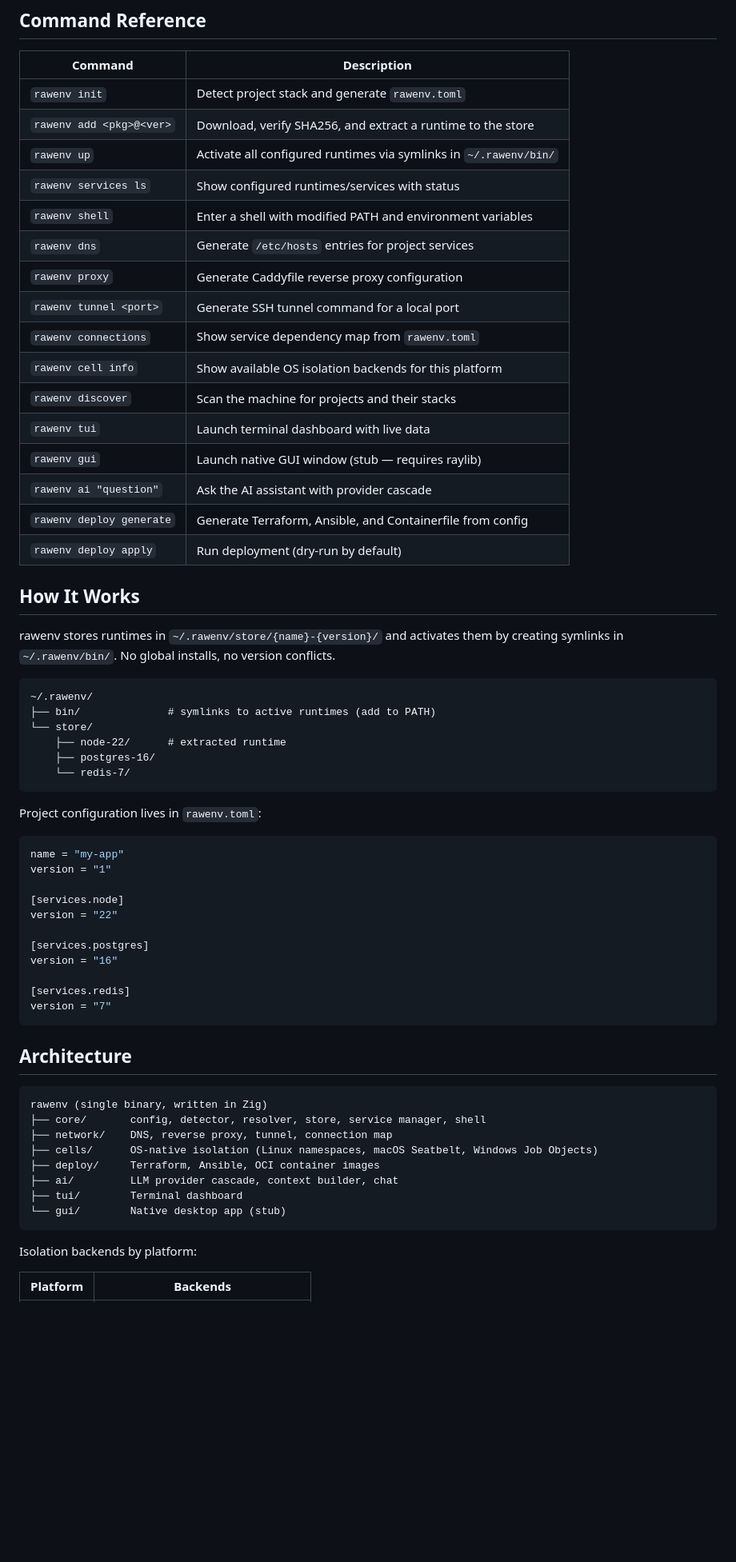
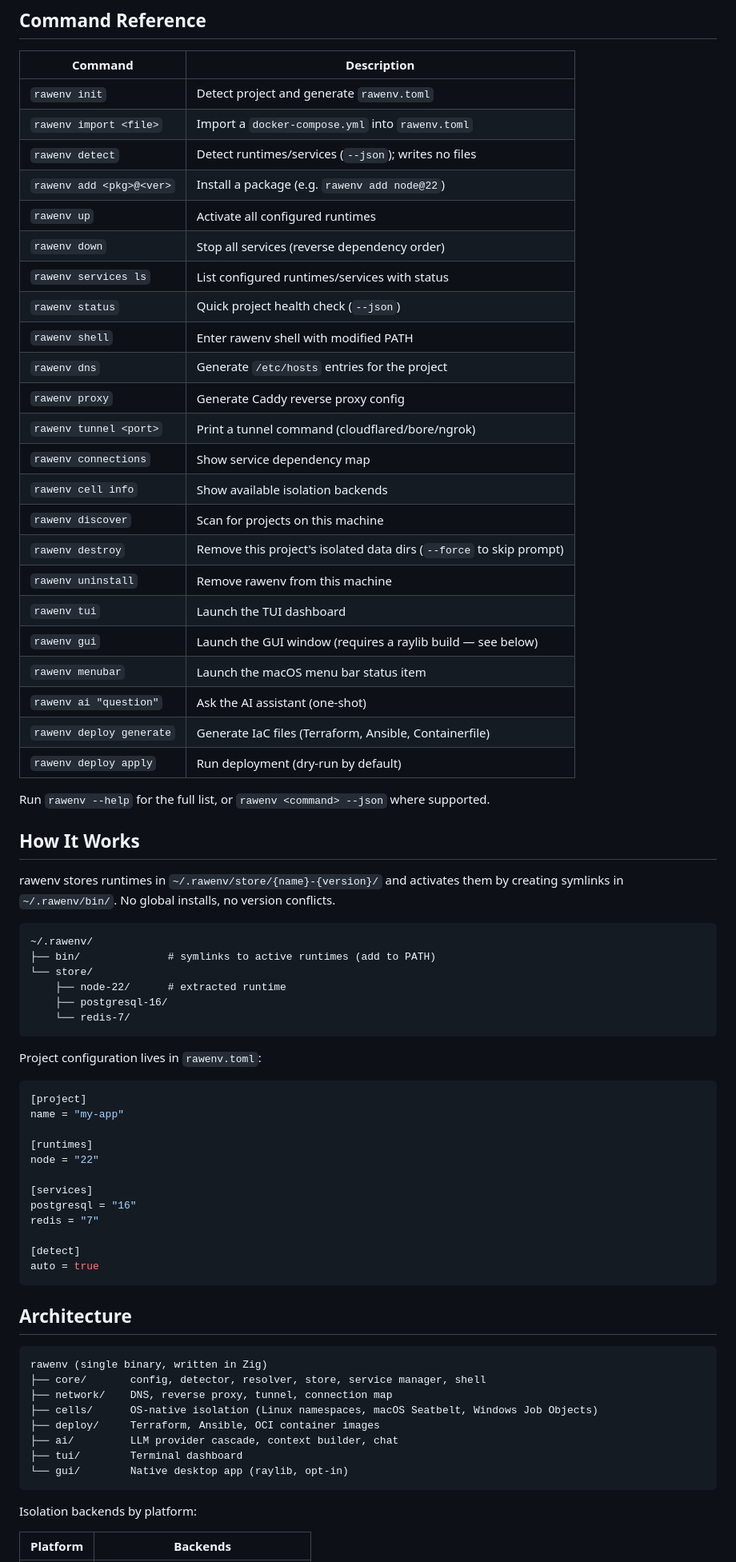
Before and after one commit to juslintek/rawenv, a Markdown page: README.md, the part around one of its changes. Shown at 80% size. GitHub-like rendering; blank space fills up the shorter version.

````diff
--- a/README.md
+++ b/README.md
@@ -26,22 +104,31 @@ rawenv shell         # enter shell with modified PATH + env vars
 
 | Command | Description |
 |---------|-------------|
-| `rawenv init` | Detect project stack and generate `rawenv.toml` |
-| `rawenv add <pkg>@<ver>` | Download, verify SHA256, and extract a runtime to the store |
-| `rawenv up` | Activate all configured runtimes via symlinks in `~/.rawenv/bin/` |
-| `rawenv services ls` | Show configured runtimes/services with status |
-| `rawenv shell` | Enter a shell with modified PATH and environment variables |
-| `rawenv dns` | Generate `/etc/hosts` entries for project services |
-| `rawenv proxy` | Generate Caddyfile reverse proxy configuration |
-| `rawenv tunnel <port>` | Generate SSH tunnel command for a local port |
-| `rawenv connections` | Show service dependency map from `rawenv.toml` |
-| `rawenv cell info` | Show available OS isolation backends for this platform |
-| `rawenv discover` | Scan the machine for projects and their stacks |
-| `rawenv tui` | Launch terminal dashboard with live data |
-| `rawenv gui` | Launch native GUI window (stub — requires raylib) |
-| `rawenv ai "question"` | Ask the AI assistant with provider cascade |
-| `rawenv deploy generate` | Generate Terraform, Ansible, and Containerfile from config |
+| `rawenv init` | Detect project and generate `rawenv.toml` |
+| `rawenv import <file>` | Import a `docker-compose.yml` into `rawenv.toml` |
+| `rawenv detect` | Detect runtimes/services (`--json`); writes no files |
+| `rawenv add <pkg>@<ver>` | Install a package (e.g. `rawenv add node@22`) |
+| `rawenv up` | Activate all configured runtimes |
+| `rawenv down` | Stop all services (reverse dependency order) |
+| `rawenv services ls` | List configured runtimes/services with status |
+| `rawenv status` | Quick project health check (`--json`) |
+| `rawenv shell` | Enter rawenv shell with modified PATH |
+| `rawenv dns` | Generate `/etc/hosts` entries for the project |
+| `rawenv proxy` | Generate Caddy reverse proxy config |
+| `rawenv tunnel <port>` | Print a tunnel command (cloudflared/bore/ngrok) |
+| `rawenv connections` | Show service dependency map |
+| `rawenv cell info` | Show available isolation backends |
+| `rawenv discover` | Scan for projects on this machine |
+| `rawenv destroy` | Remove this project's isolated data dirs (`--force` to skip prompt) |
+| `rawenv uninstall` | Remove rawenv from this machine |
+| `rawenv tui` | Launch the TUI dashboard |
+| `rawenv gui` | Launch the GUI window (requires a raylib build — see below) |
+| `rawenv menubar` | Launch the macOS menu bar status item |
+| `rawenv ai "question"` | Ask the AI assistant (one-shot) |
+| `rawenv deploy generate` | Generate IaC files (Terraform, Ansible, Containerfile) |
 | `rawenv deploy apply` | Run deployment (dry-run by default) |
+
+Run `rawenv --help` for the full list, or `rawenv <command> --json` where supported.
 
 ## How It Works
 
@@ -52,24 +139,25 @@ rawenv stores runtimes in `~/.rawenv/store/{name}-{version}/` and activates them
 ├── bin/              # symlinks to active runtimes (add to PATH)
 └── store/
     ├── node-22/      # extracted runtime
-    ├── postgres-16/
+    ├── postgresql-16/
     └── redis-7/
 ```
 
 Project configuration lives in `rawenv.toml`:
 
 ```toml
+[project]
 name = "my-app"
-version = "1"
 
-[services.node]
-version = "22"
+[runtimes]
+node = "22"
 
-[services.postgres]
-version = "16"
+[services]
+postgresql = "16"
+redis = "7"
 
-[services.redis]
-version = "7"
+[detect]
+auto = true
 ```
 
 ## Architecture
@@ -82,7 +170,7 @@ rawenv (single binary, written in Zig)
 ├── deploy/     Terraform, Ansible, OCI container images
 ├── ai/         LLM provider cascade, context builder, chat
 ├── tui/        Terminal dashboard
-└── gui/        Native desktop app (stub)
+└── gui/        Native desktop app (raylib, opt-in)
 ```
 
 Isolation backends by platform:
````
Also changed, not shown: other parts of README.md (+101 -8 lines).
